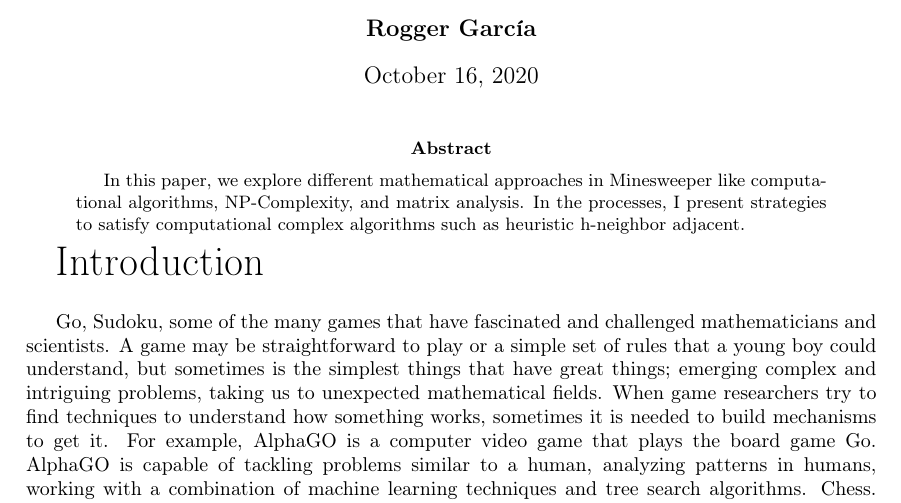
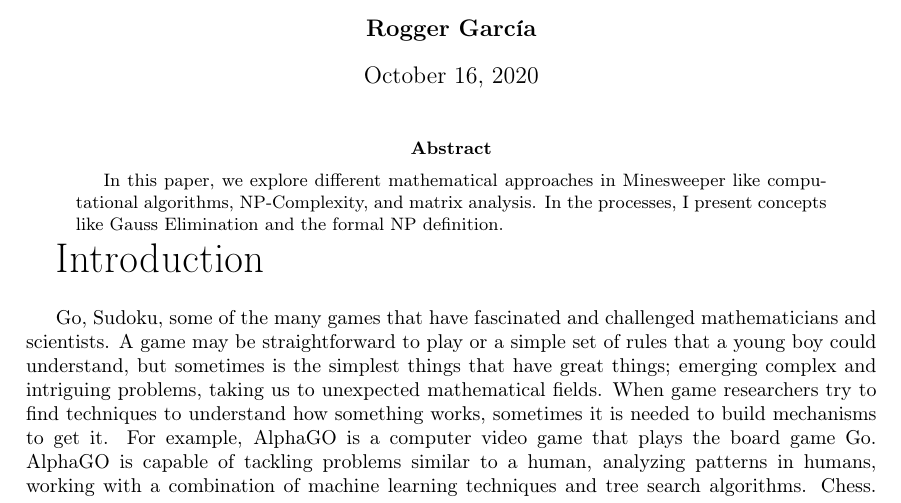
Before and after one commit to 0xffset/MinesReact, a LaTeX paper (docs/paper.tex): part of page 1 of 5, cut so that both start at the same text. Compiled offline with pdfLaTeX.

Commit message:
Fix Abstract

```diff
--- a/docs/paper.tex
+++ b/docs/paper.tex
@@ -29,7 +29,7 @@
 \maketitle
 
 \begin{abstract}
-In this paper, we explore different mathematical approaches in Minesweeper like computational algorithms, NP-Complexity, and matrix analysis. In the processes, I present strategies to satisfy computational complex algorithms such as heuristic h-neighbor adjacent.
+In this paper, we explore different mathematical approaches in Minesweeper like computational algorithms, NP-Complexity, and matrix analysis. In the processes, I present concepts like Gauss Elimination and the formal NP definition.
 \end{abstract}
 
 
```
Also changed, not shown: docs/paper.pdf.
